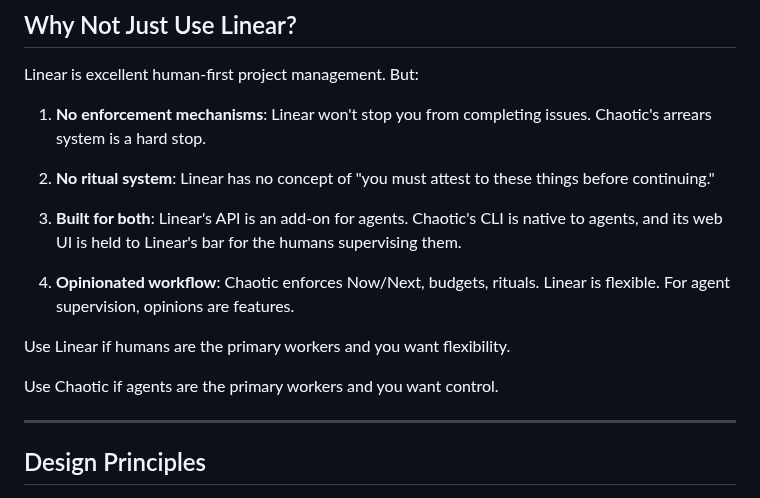
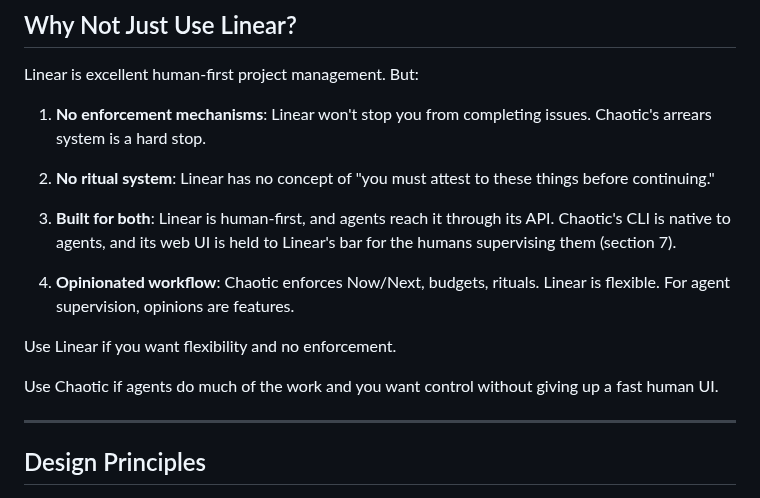
Before and after one commit to thethirdbearsolutions/chaotic.sh, a Markdown page: docs/VISION.md, the part around one of its changes. GitHub-like rendering.

```diff
--- a/docs/VISION.md
+++ b/docs/VISION.md
@@ -237,13 +243,13 @@ Linear is excellent human-first project management. But:
 
 2. **No ritual system**: Linear has no concept of "you must attest to these things before continuing."
 
-3. **Built for both**: Linear's API is an add-on for agents. Chaotic's CLI is native to agents, and its web UI is held to Linear's bar for the humans supervising them.
+3. **Built for both**: Linear is human-first, and agents reach it through its API. Chaotic's CLI is native to agents, and its web UI is held to Linear's bar for the humans supervising them (section 7).
 
 4. **Opinionated workflow**: Chaotic enforces Now/Next, budgets, rituals. Linear is flexible. For agent supervision, opinions are features.
 
-Use Linear if humans are the primary workers and you want flexibility.
+Use Linear if you want flexibility and no enforcement.
 
-Use Chaotic if agents are the primary workers and you want control.
+Use Chaotic if agents do much of the work and you want control without giving up a fast human UI.
 
 ---
 
```
Also changed, not shown: other parts of docs/VISION.md (+15 -9 lines).
